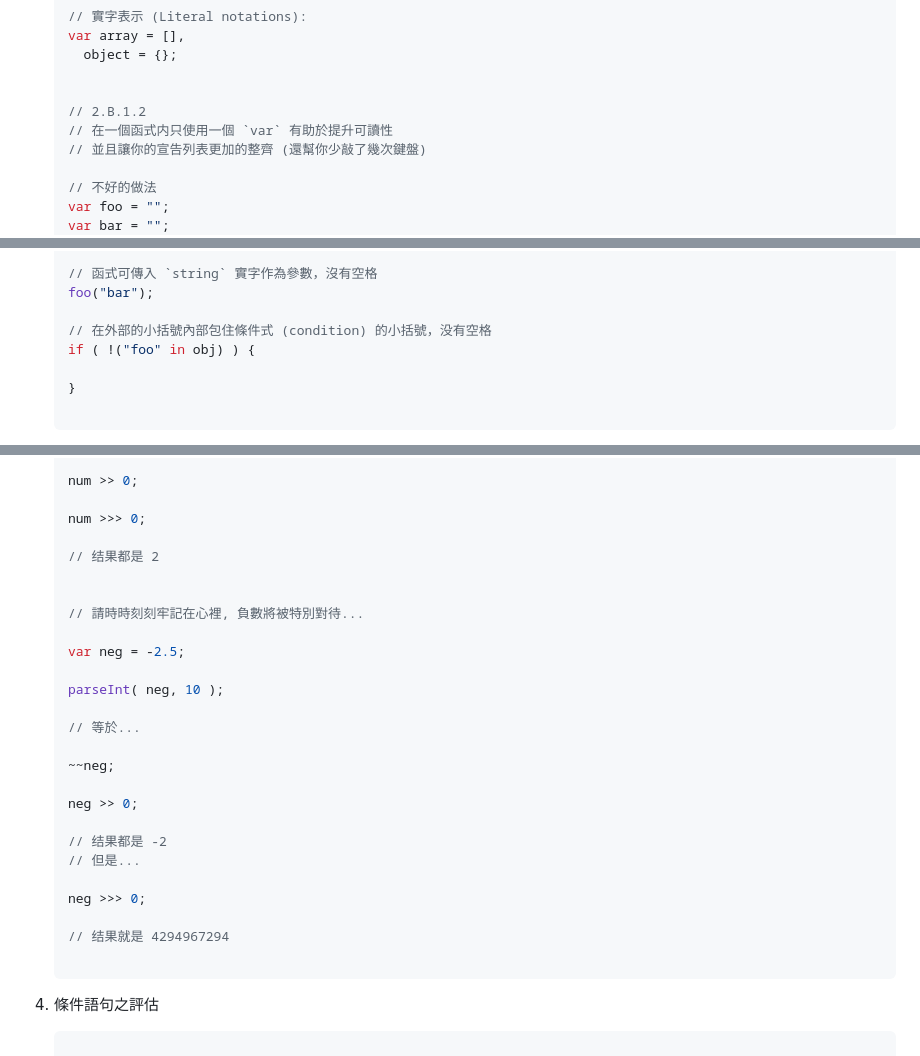
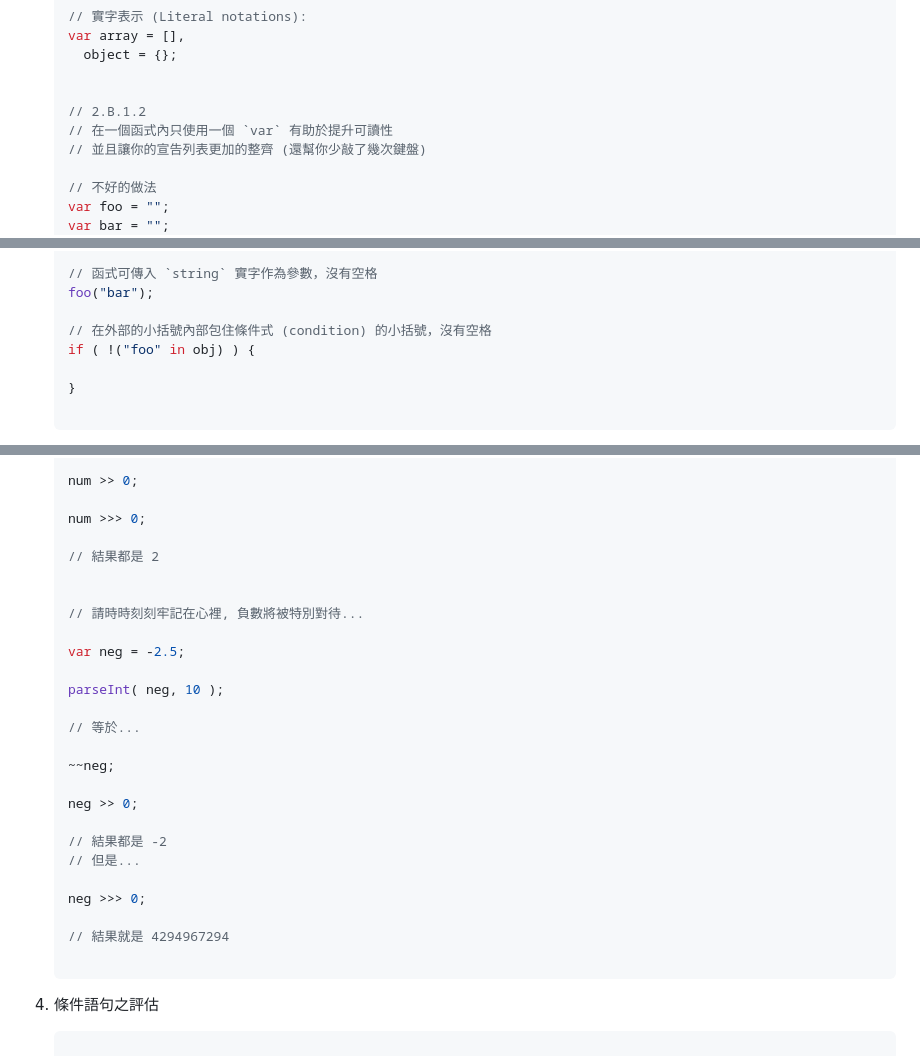
Before and after one commit to rwaldron/idiomatic.js, a Markdown page: translations/zh_TW/readme.md, 3 parts joined by grey strips. Rendered like a GitHub page.

Commit message:
Correct Simp. Chinese character in Trad. Chinese (zh_TW) translation

````diff
--- a/translations/zh_TW/readme.md
+++ b/translations/zh_TW/readme.md
@@ -229,7 +229,7 @@
 
 
     // 2.B.1.2
-    // 在一個函式内只使用一個 `var` 有助於提升可讀性
+    // 在一個函式內只使用一個 `var` 有助於提升可讀性
     // 並且讓你的宣告列表更加的整齊 (還幫你少敲了幾次鍵盤)
 
     // 不好的做法
@@ -370,7 +370,7 @@
     // 函式可傳入 `string` 實字作為參數，沒有空格
     foo("bar");
 
-    // 在外部的小括號內部包住條件式 (condition) 的小括號，没有空格
+    // 在外部的小括號內部包住條件式 (condition) 的小括號，沒有空格
     if ( !("foo" in obj) ) {
 
     }
@@ -635,7 +635,7 @@
 
     num >>> 0;
 
-    // 结果都是 2
+    // 結果都是 2
 
 
     // 請時時刻刻牢記在心裡, 負數將被特別對待...
@@ -650,12 +650,12 @@
 
     neg >> 0;
 
-    // 结果都是 -2
+    // 結果都是 -2
     // 但是...
 
     neg >>> 0;
 
-    // 结果就是 4294967294
+    // 結果就是 4294967294
 
     ```
 
````
Also changed, not shown: other parts of translations/zh_TW/readme.md (+6 -6 lines).
